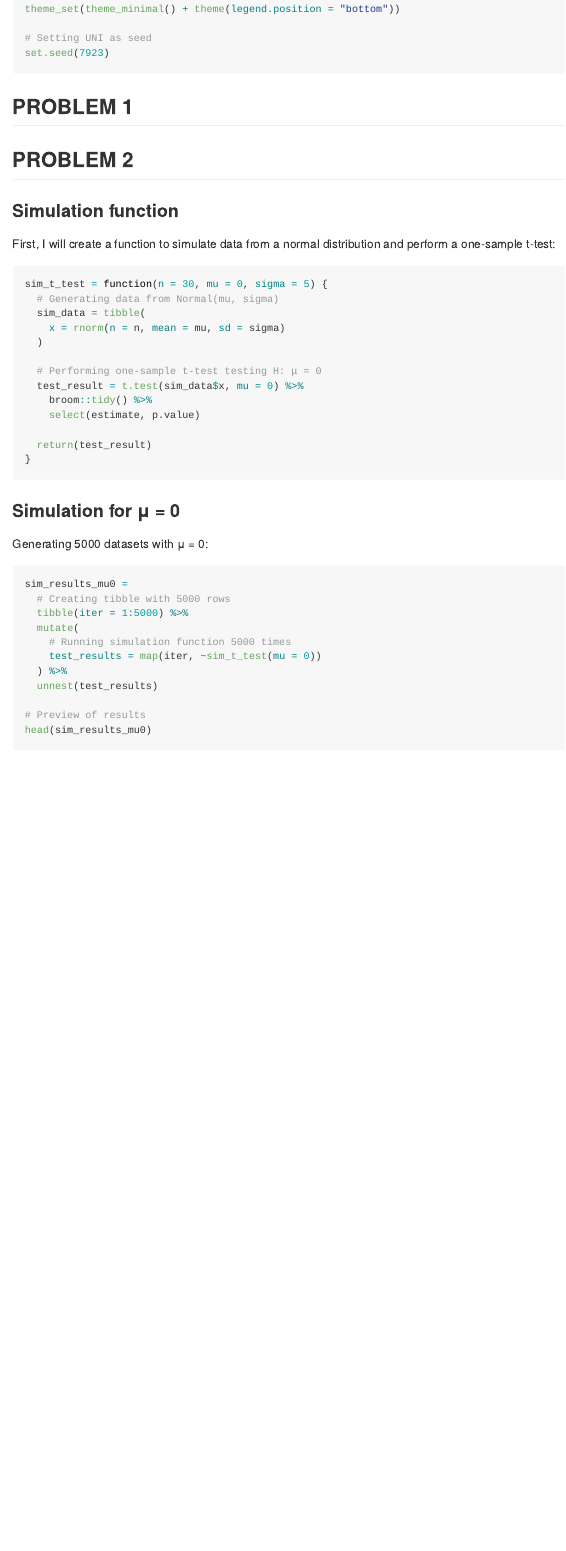
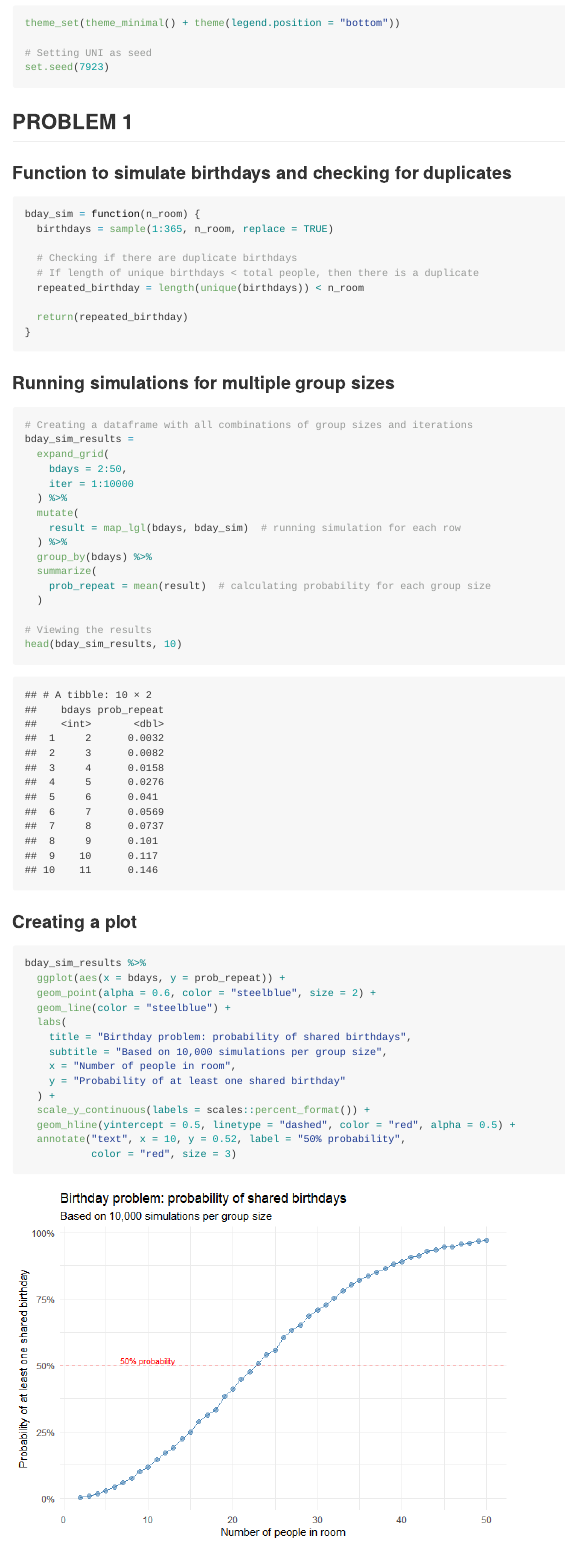
Before and after one commit to anu-cuimc/p8105_hw5_as7923, an R Markdown document (p8105_hw5_as7923.Rmd): the page in a window 1100 px wide, from 510 px down before the commit and from 540 px down after it, so that both start at the same text. The pictures show the output file p8105_hw5_as7923.md that the author committed with the source, drawn offline in the style of GitHub.

Commit message:
Completed Problem 1.

````diff
--- a/p8105_hw5_as7923.Rmd
+++ b/p8105_hw5_as7923.Rmd
@@ -18,3 +18,54 @@ set.seed(7923)
 ```
 
 ## PROBLEM 1
+### Function to simulate birthdays and checking for duplicates
+```{r}
+bday_sim = function(n_room) {
+  birthdays = sample(1:365, n_room, replace = TRUE)
+
+  # Checking if there are duplicate birthdays
+  # If length of unique birthdays < total people, then there is a duplicate
+  repeated_birthday = length(unique(birthdays)) < n_room
+
+  return(repeated_birthday)
+}
+```
+
+
+### Running simulations for multiple group sizes
+```{r}
+# Creating a dataframe with all combinations of group sizes and iterations
+bday_sim_results =
+  expand_grid(
+    bdays = 2:50,
+    iter = 1:10000
+  ) %>%
+  mutate(
+    result = map_lgl(bdays, bday_sim)  # running simulation for each row
+  ) %>%
+  group_by(bdays) %>%
+  summarize(
+    prob_repeat = mean(result)  # calculating probability for each group size
+  )
+
+# Viewing the results
+head(bday_sim_results, 10)
+```
+
+
+### Creating a plot
+```{r}
+bday_sim_results %>%
+  ggplot(aes(x = bdays, y = prob_repeat)) +
+  geom_point(alpha = 0.6, color = "steelblue", size = 2) +
+  geom_line(color = "steelblue") +
+  labs(
+    title = "Birthday problem: probability of shared birthdays",
+    subtitle = "Based on 10,000 simulations per group size",
+    x = "Number of people in room",
+    y = "Probability of at least one shared birthday"
+  ) +
+  scale_y_continuous(labels = scales::percent_format()) +
+  geom_hline(yintercept = 0.5, linetype = "dashed", color = "red", alpha = 0.5) +
+  annotate("text", x = 10, y = 0.52, label = "50% probability",
+           color = "red", size = 3)
````
Also changed, not shown: p8105_hw5_as7923.md, p8105_hw5_as7923_files/figure-gfm/unnamed-chunk-13-1.png (added), p8105_hw5_as7923_files/figure-gfm/unnamed-chunk-3-1.png (added), p8105_hw5_as7923_files/figure-gfm/unnamed-chunk-7-1.png (added), p8105_hw5_as7923_files/figure-gfm/unnamed-chunk-8-1.png (added), p8105_hw5_as7923.Rmd (10 more changed lines).
